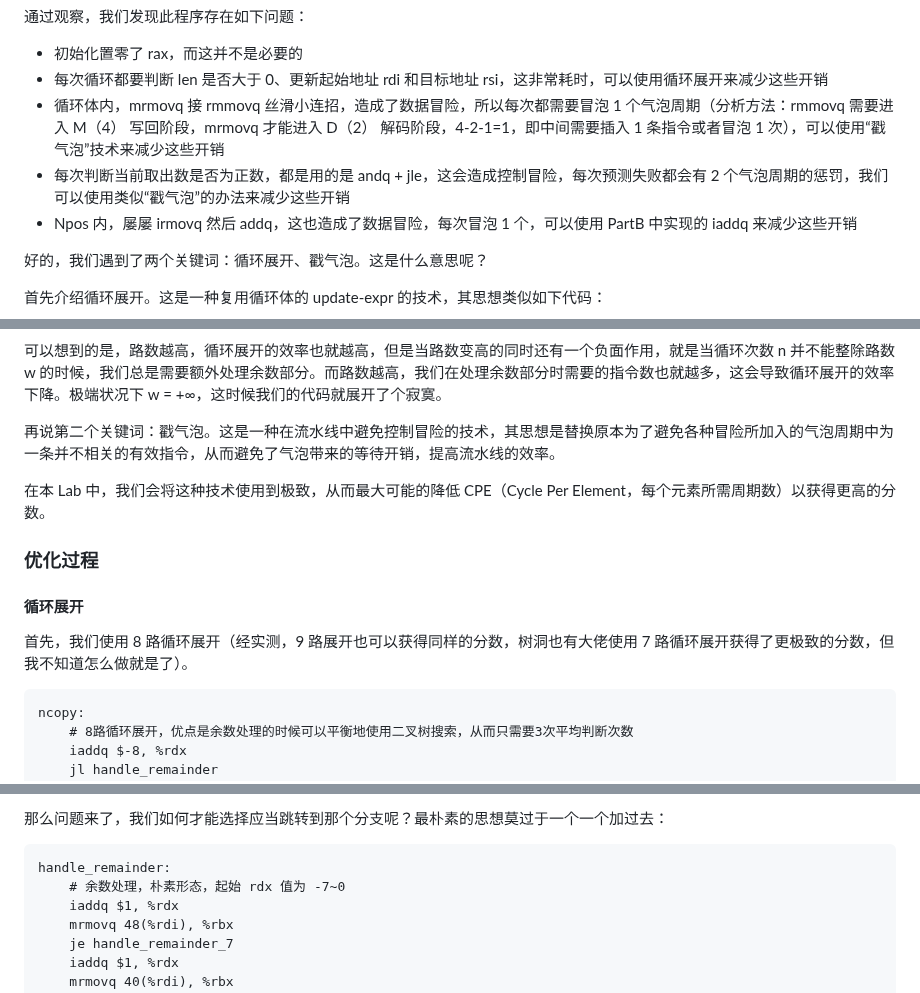
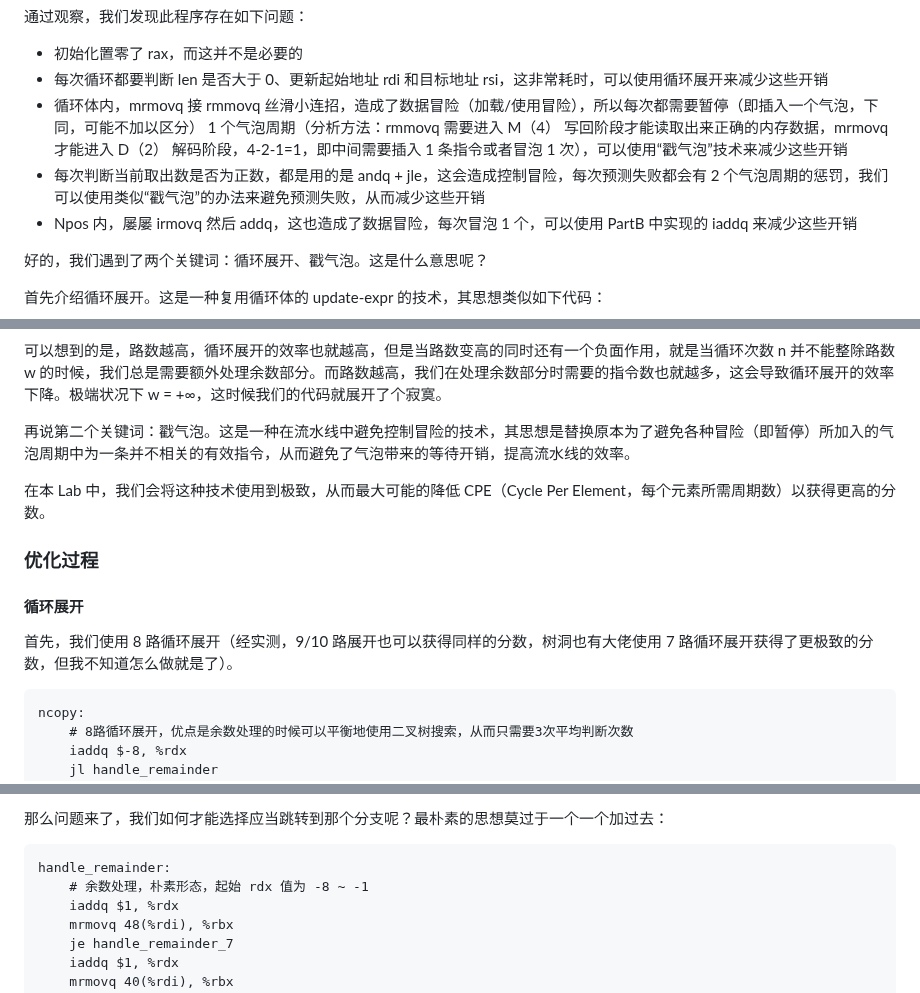
Before and after one commit to zhuozhiyongde/Introduction-to-Computer-System-2023Fall-PKU, a Markdown page: 04-Arch-Lab/README.md, 3 parts joined by grey strips. Rendered like a GitHub page.

````diff
--- a/04-Arch-Lab/README.md
+++ b/04-Arch-Lab/README.md
@@ -859,8 +857,8 @@ Score   0.0/60.0
 
 -   初始化置零了 rax，而这并不是必要的
 -   每次循环都要判断 len 是否大于 0、更新起始地址 rdi 和目标地址 rsi，这非常耗时，可以使用循环展开来减少这些开销
--   循环体内，mrmovq 接 rmmovq 丝滑小连招，造成了数据冒险，所以每次都需要冒泡 1 个气泡周期（分析方法：rmmovq 需要进入 M（4） 写回阶段，mrmovq 才能进入 D（2） 解码阶段，4-2-1=1，即中间需要插入 1 条指令或者冒泡 1 次），可以使用“戳气泡”技术来减少这些开销
--   每次判断当前取出数是否为正数，都是用的是 andq + jle，这会造成控制冒险，每次预测失败都会有 2 个气泡周期的惩罚，我们可以使用类似“戳气泡”的办法来减少这些开销
+-   循环体内，mrmovq 接 rmmovq 丝滑小连招，造成了数据冒险（加载/使用冒险），所以每次都需要暂停（即插入一个气泡，下同，可能不加以区分） 1 个气泡周期（分析方法：rmmovq 需要进入 M（4） 写回阶段才能读取出来正确的内存数据，mrmovq 才能进入 D（2） 解码阶段，4-2-1=1，即中间需要插入 1 条指令或者冒泡 1 次），可以使用“戳气泡”技术来减少这些开销
+-   每次判断当前取出数是否为正数，都是用的是 andq + jle，这会造成控制冒险，每次预测失败都会有 2 个气泡周期的惩罚，我们可以使用类似“戳气泡”的办法来避免预测失败，从而减少这些开销
 -   Npos 内，屡屡 irmovq 然后 addq，这也造成了数据冒险，每次冒泡 1 个，可以使用 PartB 中实现的 iaddq 来减少这些开销
 
 好的，我们遇到了两个关键词：循环展开、戳气泡。这是什么意思呢？
@@ -883,7 +881,7 @@ for(i=0;i<10;i+=2):
 
 可以想到的是，路数越高，循环展开的效率也就越高，但是当路数变高的同时还有一个负面作用，就是当循环次数 n 并不能整除路数 w 的时候，我们总是需要额外处理余数部分。而路数越高，我们在处理余数部分时需要的指令数也就越多，这会导致循环展开的效率下降。极端状况下 w = +∞，这时候我们的代码就展开了个寂寞。
 
-再说第二个关键词：戳气泡。这是一种在流水线中避免控制冒险的技术，其思想是替换原本为了避免各种冒险所加入的气泡周期中为一条并不相关的有效指令，从而避免了气泡带来的等待开销，提高流水线的效率。
+再说第二个关键词：戳气泡。这是一种在流水线中避免控制冒险的技术，其思想是替换原本为了避免各种冒险（即暂停）所加入的气泡周期中为一条并不相关的有效指令，从而避免了气泡带来的等待开销，提高流水线的效率。
 
 在本 Lab 中，我们会将这种技术使用到极致，从而最大可能的降低 CPE（Cycle Per Element，每个元素所需周期数）以获得更高的分数。
 
@@ -891,7 +889,7 @@ for(i=0;i<10;i+=2):
 
 #### 循环展开
 
-首先，我们使用 8 路循环展开（经实测，9 路展开也可以获得同样的分数，树洞也有大佬使用 7 路循环展开获得了更极致的分数，但我不知道怎么做就是了）。
+首先，我们使用 8 路循环展开（经实测，9/10 路展开也可以获得同样的分数，树洞也有大佬使用 7 路循环展开获得了更极致的分数，但我不知道怎么做就是了）。
 
 ```assembly
 ncopy:
@@ -976,7 +972,7 @@ handle_remainder_0:
 
 ```assembly
 handle_remainder:
-	# 余数处理，朴素形态，起始 rdx 值为 -7~0
+	# 余数处理，朴素形态，起始 rdx 值为 -8 ~ -1
 	iaddq $1, %rdx
 	mrmovq 48(%rdi), %rbx
 	je handle_remainder_7
````
Also changed, not shown: other parts of 04-Arch-Lab/README.md (+53 -39 lines).
